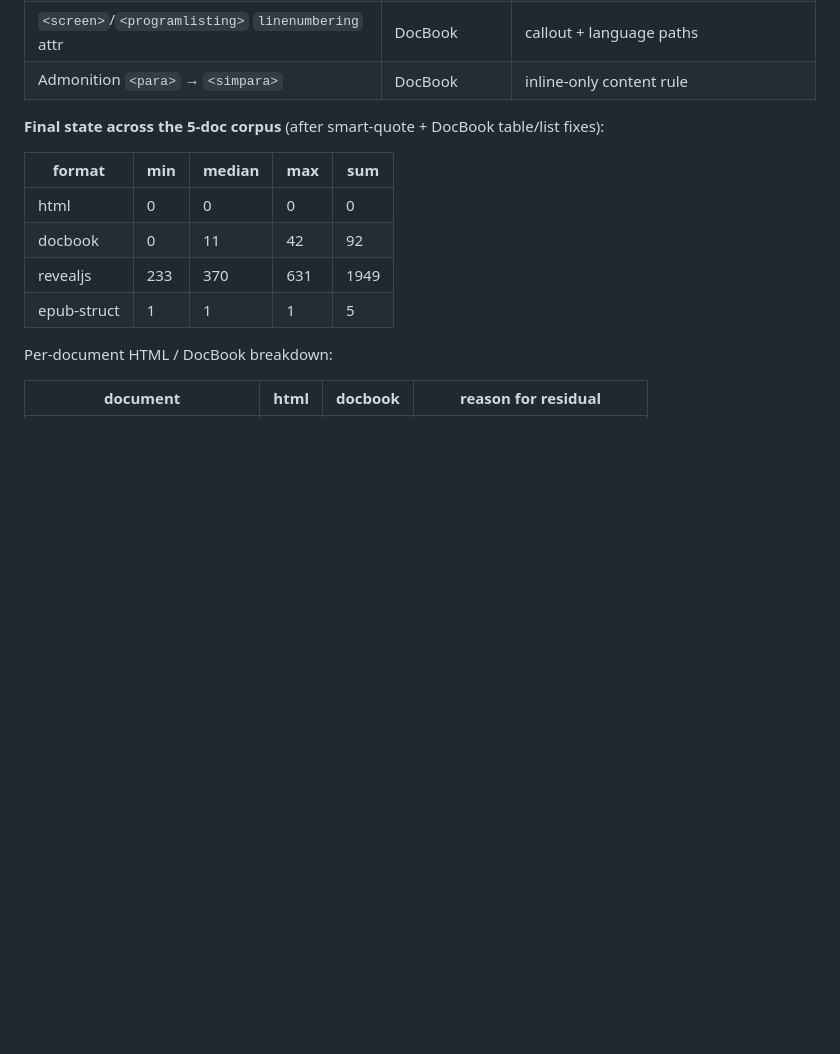
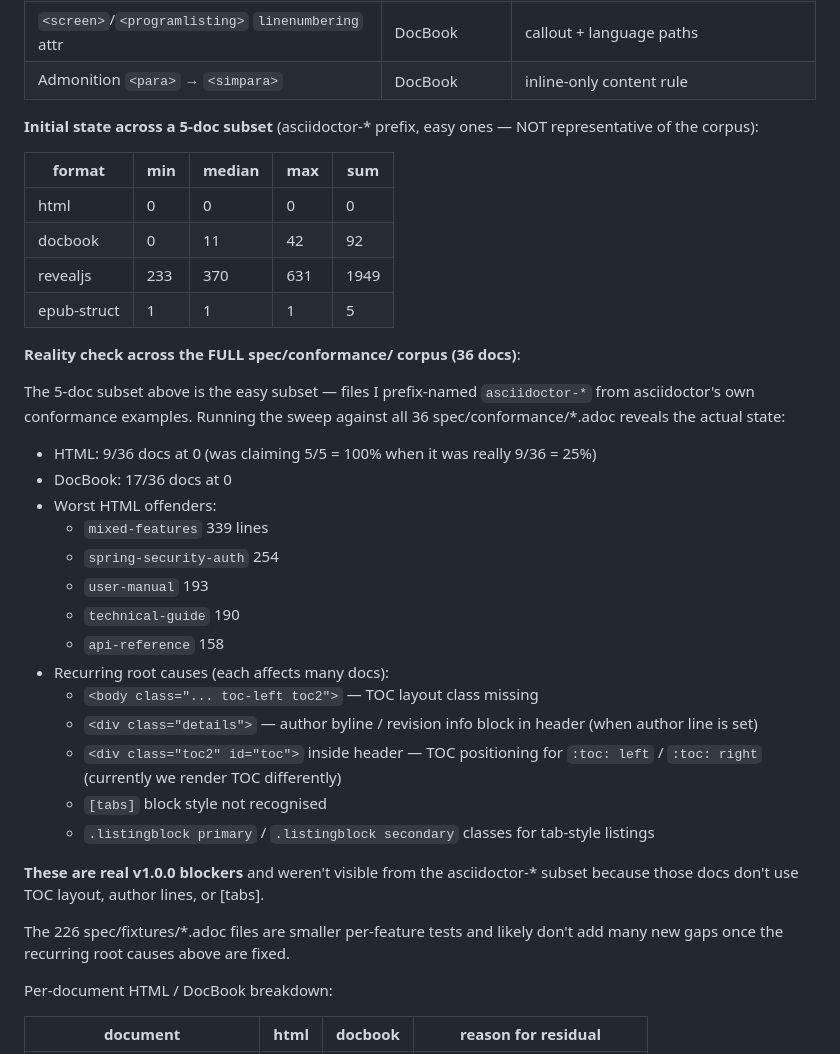
Before and after one commit to sonatique/Adoc.Net, a Markdown page: docs/V1.0.0-READINESS.md, the part around the change. Rendered like a GitHub page; blank space fills up the shorter version.

Commit message:
docs(parity): record honest corpus-coverage state
Previous readiness numbers were based on a 5-doc subset
(asciidoctor-*) — the easy ones I'd handpicked. Re-running across
the full 36-doc spec/conformance corpus reveals the actual state:

- HTML: 9/36 docs at zero diff (25%, not the 100% I'd claimed for
  the subset)
- DocBook: 17/36 at zero
- Worst HTML offenders are the realistic docs (user-manual,
  technical-guide, mixed-features, spring-security-auth) all at
  150-340 line diffs

Three recurring root causes affect ~15+ docs each:
- TOC layout body class (toc-left/toc-right/toc2) missing
- Author byline / revision info <div class="details"> block missing
- TOC inside header for `:toc: left` not rendered

These are real v1.0.0 blockers. The asciidoctor-* subset didn't
exercise any of them which is why the previous "all clear" reading
was misleading.

Updated readiness doc to reflect the actual state and call out the
v1.0.0 blockers.

```diff
--- a/docs/V1.0.0-READINESS.md
+++ b/docs/V1.0.0-READINESS.md
@@ -51,8 +51,8 @@ lists, macros, tables).
 | `<screen>`/`<programlisting>` `linenumbering` attr | DocBook | callout + language paths |
 | Admonition `<para>` → `<simpara>` | DocBook | inline-only content rule |
 
-**Final state across the 5-doc corpus** (after smart-quote + DocBook
-table/list fixes):
+**Initial state across a 5-doc subset** (asciidoctor-* prefix, easy
+ones — NOT representative of the corpus):
 
 | format | min | median | max | sum |
 |---|---|---|---|---|
@@ -60,6 +60,39 @@ table/list fixes):
 | docbook | 0 | 11 | 42 | 92 |
 | revealjs | 233 | 370 | 631 | 1949 |
 | epub-struct | 1 | 1 | 1 | 5 |
+
+**Reality check across the FULL spec/conformance/ corpus (36 docs)**:
+
+The 5-doc subset above is the easy subset — files I prefix-named
+`asciidoctor-*` from asciidoctor's own conformance examples. Running
+the sweep against all 36 spec/conformance/*.adoc reveals the actual
+state:
+
+- HTML: 9/36 docs at 0 (was claiming 5/5 = 100% when it was really 9/36 = 25%)
+- DocBook: 17/36 docs at 0
+- Worst HTML offenders:
+  - `mixed-features` 339 lines
+  - `spring-security-auth` 254
+  - `user-manual` 193
+  - `technical-guide` 190
+  - `api-reference` 158
+- Recurring root causes (each affects many docs):
+  - `<body class="... toc-left toc2">` — TOC layout class missing
+  - `<div class="details">` — author byline / revision info block in
+    header (when author line is set)
+  - `<div class="toc2" id="toc">` inside header — TOC positioning for
+    `:toc: left` / `:toc: right` (currently we render TOC differently)
+  - `[tabs]` block style not recognised
+  - `.listingblock primary` / `.listingblock secondary` classes for
+    tab-style listings
+
+**These are real v1.0.0 blockers** and weren't visible from the
+asciidoctor-* subset because those docs don't use TOC layout, author
+lines, or [tabs].
+
+The 226 spec/fixtures/*.adoc files are smaller per-feature tests and
+likely don't add many new gaps once the recurring root causes above
+are fixed.
 
 Per-document HTML / DocBook breakdown:
 
```
